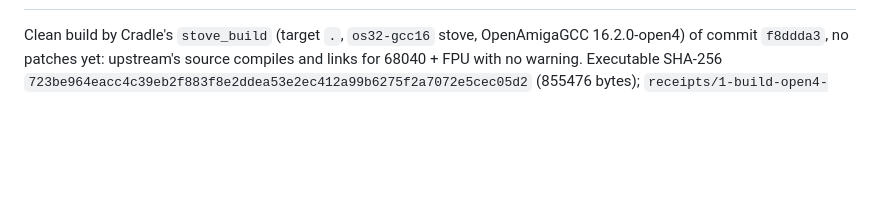
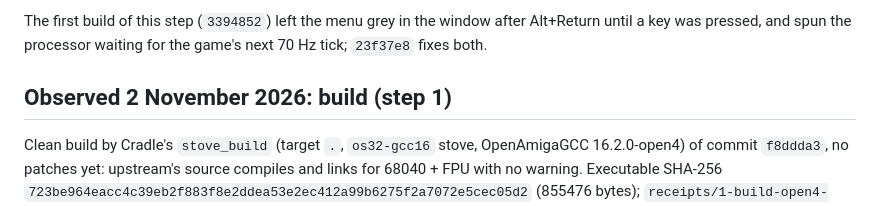
Before and after one commit to DalsinAI/amigaraptor, a Markdown page: README.md, the part around one of its changes. Drawn GitHub-style; blank space fills up the shorter version.

```diff
--- a/README.md
+++ b/README.md
@@ -58,3 +111,8 @@ external, as the manifest's policy says.
+The first build of this step (`3394852`) left the menu grey in the window
+after Alt+Return until a key was pressed, and spun the processor waiting
+for the game's next 70 Hz tick; `23f37e8` fixes both.
+
+## Observed 2 November 2026: build (step 1)
 
 Clean build by Cradle's `stove_build` (target `.`, `os32-gcc16` stove,
 OpenAmigaGCC 16.2.0-open4) of commit `f8ddda3`, no patches yet: upstream's
```
Also changed, not shown: other parts of README.md (+54 -1 lines), receipts/README.md (+1 -0 lines), docs/observed/step2-ending-text-screen.png (added), docs/observed/step2-exit-ask.png (added), docs/observed/step2-intro-320x200.png (added), docs/observed/step2-menu-320x200.png (added), docs/observed/step2-window-workbench.png (added), 1 other file.
